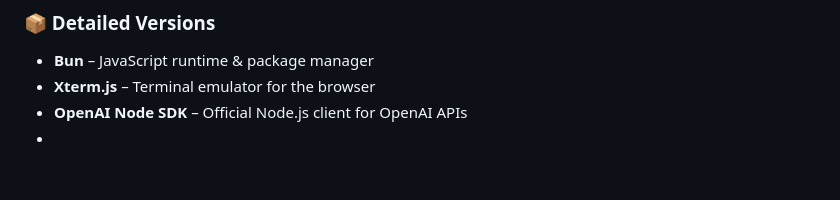
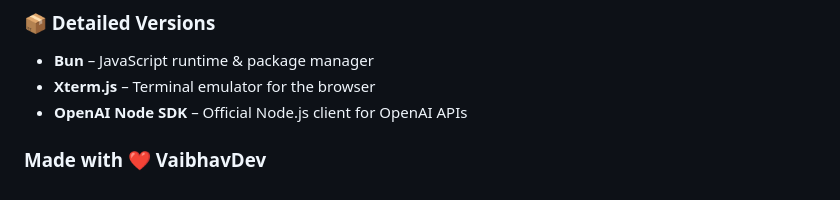
Before and after one commit to DivyaVaibhav01/Project-X-Agent, a Markdown page: readme.md, the part around the change. Drawn GitHub-style; blank space fills up the shorter version.

```diff
--- a/readme.md
+++ b/readme.md
@@ -99,4 +99,6 @@ You can execute prompts, interact with the agent, manage local files, and type e
 - **Bun** – JavaScript runtime & package manager
 - **Xterm.js** – Terminal emulator for the browser
 - **OpenAI Node SDK** – Official Node.js client for OpenAI APIs
--
+
+
+### Made with ❤️ VaibhavDev
```
